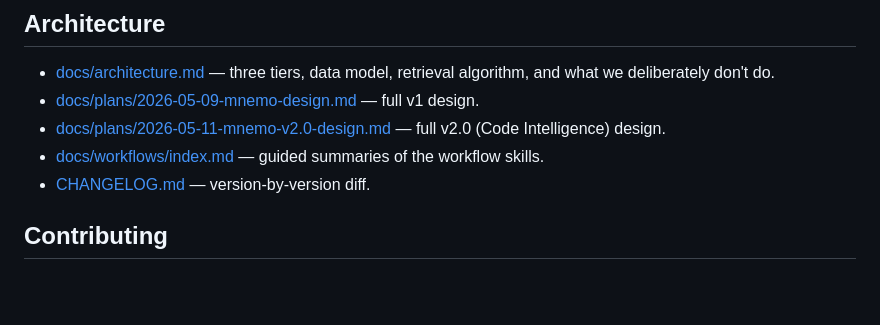
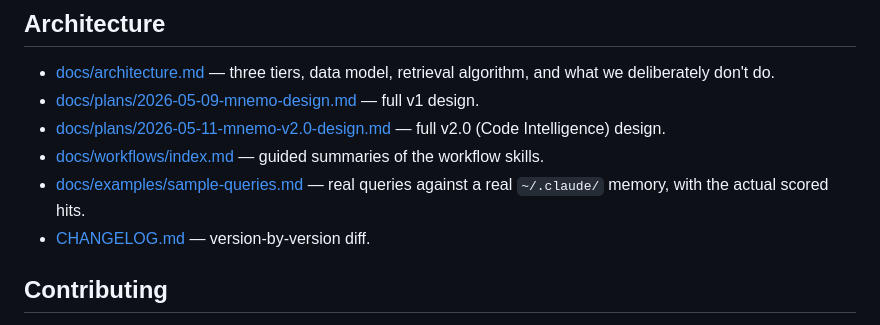
Before and after one commit to mmct-jsc/mnemo, a Markdown page: README.md, the part around the change. GitHub-like rendering; blank space fills up the shorter version.

Commit message:
fix(docs): restore docs/examples/sample-queries.md link to README
Dropped accidentally during the v2.0+v2.1 README rewrite. The
test_readme_links_to_docs test asserts this link must be present
(alongside architecture.md, the design plans, workflows index,
CONTRIBUTING, and LICENSE) -- CI failed on all five unit-test
jobs (py 3.11/3.12/3.13 + macOS + Windows) because of the
single missing link.

Full suite now: 605 passing, 2 skipped, 0 failing locally.

```diff
--- a/README.md
+++ b/README.md
@@ -127,6 +127,7 @@ Restart Claude Code after install; the next session sees mnemo's hooks fire auto
 - [docs/plans/2026-05-09-mnemo-design.md](docs/plans/2026-05-09-mnemo-design.md) — full v1 design.
 - [docs/plans/2026-05-11-mnemo-v2.0-design.md](docs/plans/2026-05-11-mnemo-v2.0-design.md) — full v2.0 (Code Intelligence) design.
 - [docs/workflows/index.md](docs/workflows/index.md) — guided summaries of the workflow skills.
+- [docs/examples/sample-queries.md](docs/examples/sample-queries.md) — real queries against a real `~/.claude/` memory, with the actual scored hits.
 - [CHANGELOG.md](CHANGELOG.md) — version-by-version diff.
 
 ## Contributing
```
